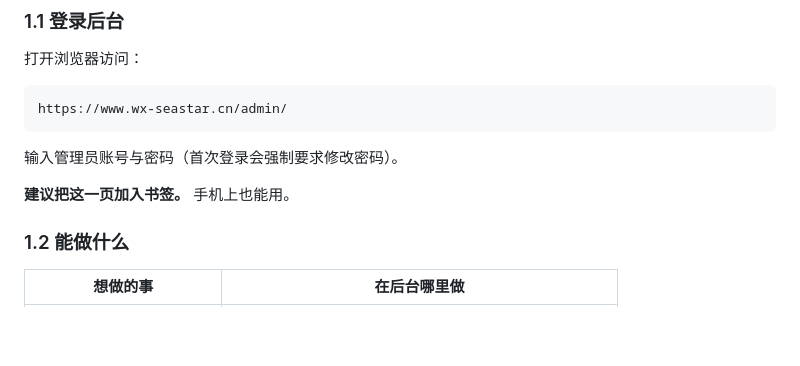
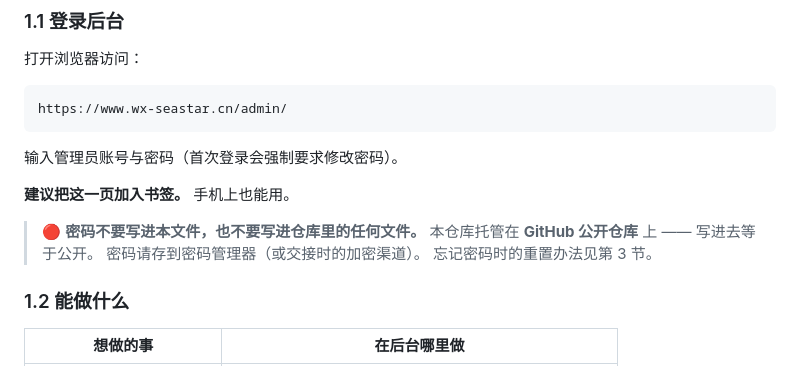
Before and after one commit to WisdomHuang2020/wx-seastar, a Markdown page: OPERATIONS.md, the part around the change. Rendered like a GitHub page; blank space fills up the shorter version.

Commit message:
docs(ops): 补充后台密码的保管提醒（仓库为公开仓库，禁止写入任何库内文件）

```diff
--- a/OPERATIONS.md
+++ b/OPERATIONS.md
@@ -18,6 +18,11 @@ https://www.wx-seastar.cn/admin/
 输入管理员账号与密码（首次登录会强制要求修改密码）。
 
 **建议把这一页加入书签。** 手机上也能用。
+
+> 🔴 **密码不要写进本文件，也不要写进仓库里的任何文件。**
+> 本仓库托管在 **GitHub 公开仓库** 上 —— 写进去等于公开。
+> 密码请存到密码管理器（或交接时的加密渠道）。
+> 忘记密码时的重置办法见第 3 节。
 
 ### 1.2 能做什么
 
```
